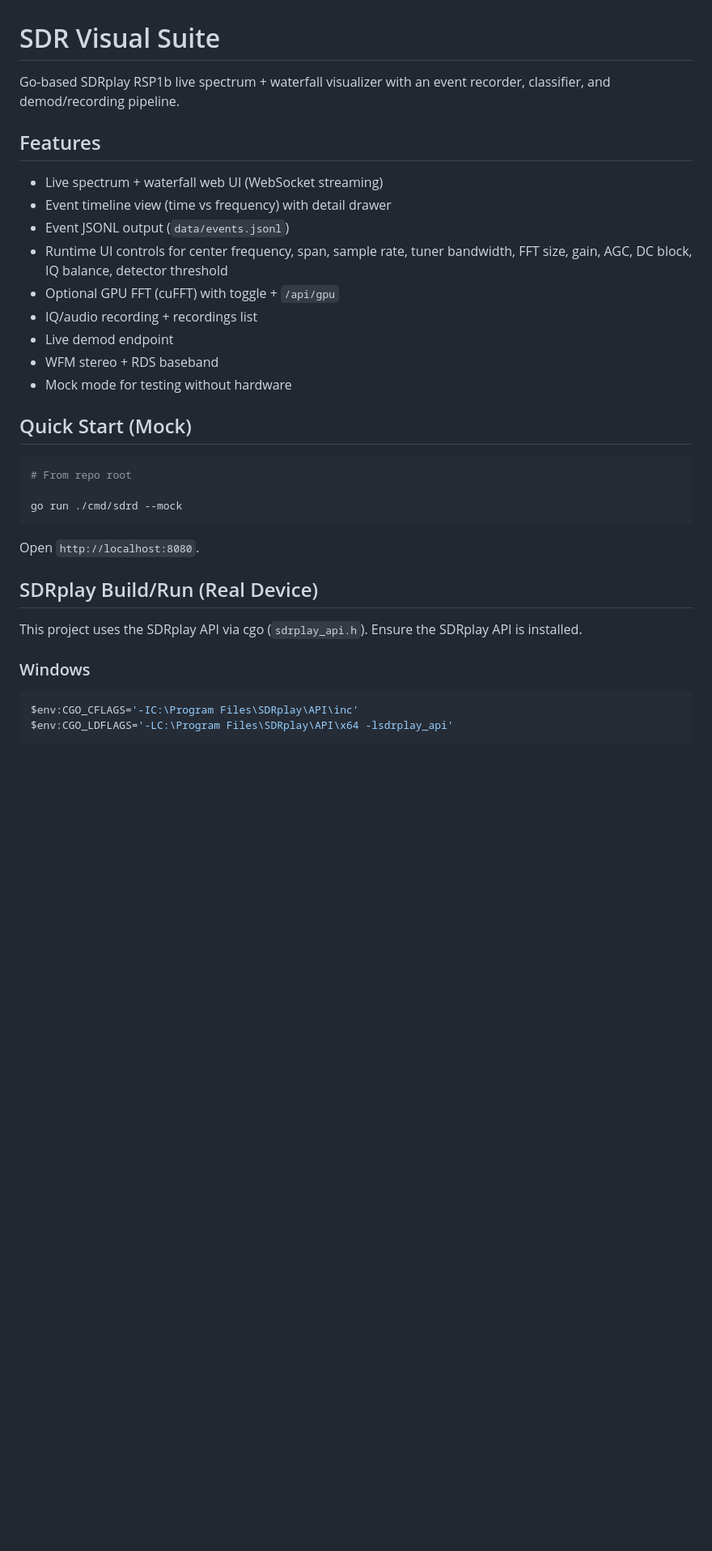
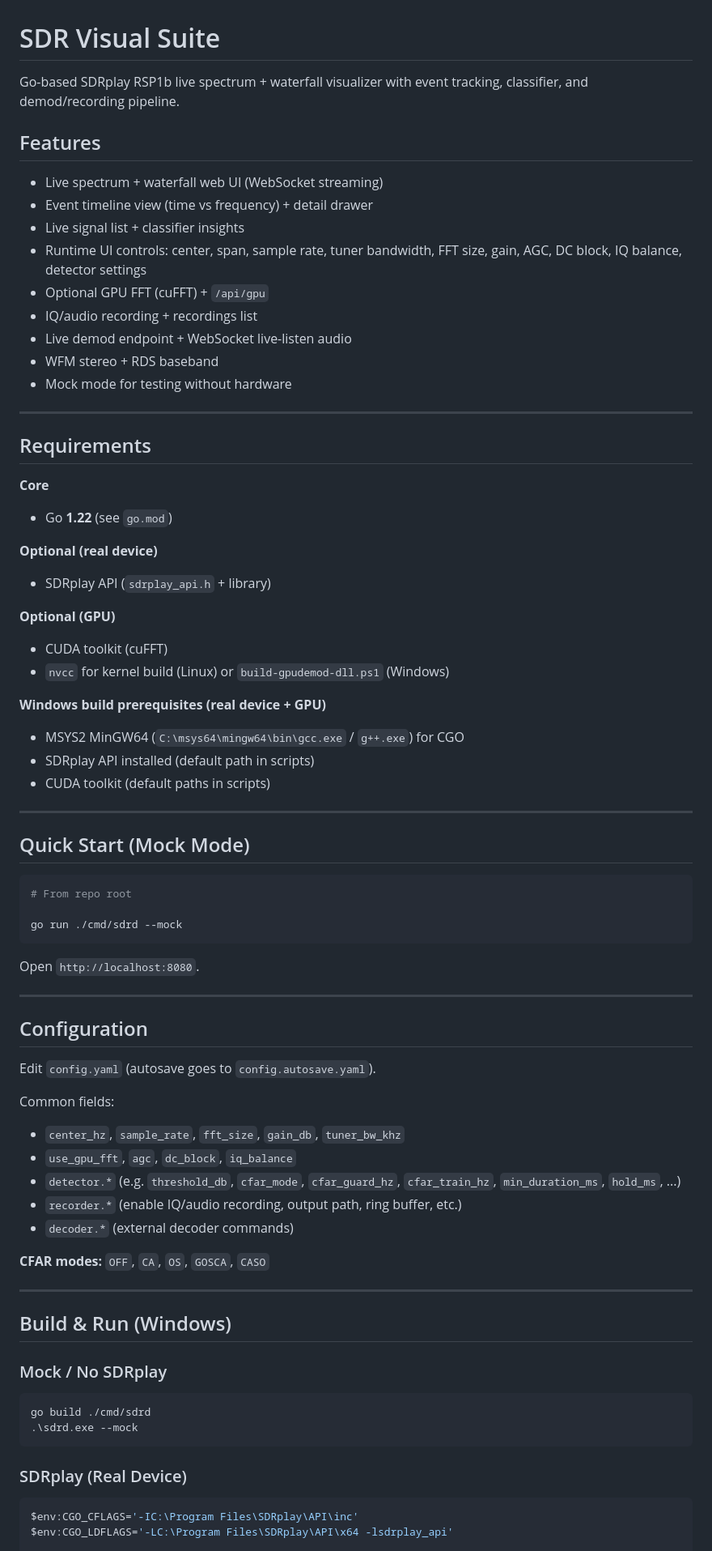
Before and after one commit to svabi79/argus-sdr, a Markdown page: README.md, the part around one of its changes. Shown at 81% size. Rendered like a GitHub page; blank space fills up the shorter version.

````diff
--- a/README.md
+++ b/README.md
@@ -1,19 +1,39 @@
 # SDR Visual Suite
 
-Go-based SDRplay RSP1b live spectrum + waterfall visualizer with an event recorder, classifier, and demod/recording pipeline.
+Go-based SDRplay RSP1b live spectrum + waterfall visualizer with event tracking, classifier, and demod/recording pipeline.
 
 ## Features
 - Live spectrum + waterfall web UI (WebSocket streaming)
-- Event timeline view (time vs frequency) with detail drawer
-- Event JSONL output (`data/events.jsonl`)
-- Runtime UI controls for center frequency, span, sample rate, tuner bandwidth, FFT size, gain, AGC, DC block, IQ balance, detector threshold
-- Optional GPU FFT (cuFFT) with toggle + `/api/gpu`
+- Event timeline view (time vs frequency) + detail drawer
+- Live signal list + classifier insights
+- Runtime UI controls: center, span, sample rate, tuner bandwidth, FFT size, gain, AGC, DC block, IQ balance, detector settings
+- Optional GPU FFT (cuFFT) + `/api/gpu`
 - IQ/audio recording + recordings list
-- Live demod endpoint
+- Live demod endpoint + WebSocket live-listen audio
 - WFM stereo + RDS baseband
 - Mock mode for testing without hardware
 
-## Quick Start (Mock)
+---
+
+## Requirements
+**Core**
+- Go **1.22** (see `go.mod`)
+
+**Optional (real device)**
+- SDRplay API (`sdrplay_api.h` + library)
+
+**Optional (GPU)**
+- CUDA toolkit (cuFFT)
+- `nvcc` for kernel build (Linux) or `build-gpudemod-dll.ps1` (Windows)
+
+**Windows build prerequisites (real device + GPU)**
+- MSYS2 MinGW64 (`C:\msys64\mingw64\bin\gcc.exe` / `g++.exe`) for CGO
+- SDRplay API installed (default path in scripts)
+- CUDA toolkit (default paths in scripts)
+
+---
+
+## Quick Start (Mock Mode)
 ```bash
 # From repo root
 
@@ -21,10 +41,30 @@ go run ./cmd/sdrd --mock
 ```
 Open `http://localhost:8080`.
 
-## SDRplay Build/Run (Real Device)
-This project uses the SDRplay API via cgo (`sdrplay_api.h`). Ensure the SDRplay API is installed.
+---
 
-### Windows
+## Configuration
+Edit `config.yaml` (autosave goes to `config.autosave.yaml`).
+
+Common fields:
+- `center_hz`, `sample_rate`, `fft_size`, `gain_db`, `tuner_bw_khz`
+- `use_gpu_fft`, `agc`, `dc_block`, `iq_balance`
+- `detector.*` (e.g. `threshold_db`, `cfar_mode`, `cfar_guard_hz`, `cfar_train_hz`, `min_duration_ms`, `hold_ms`, ...)
+- `recorder.*` (enable IQ/audio recording, output path, ring buffer, etc.)
+- `decoder.*` (external decoder commands)
+
+**CFAR modes:** `OFF`, `CA`, `OS`, `GOSCA`, `CASO`
+
+---
+
+## Build & Run (Windows)
+### Mock / No SDRplay
+```powershell
+go build ./cmd/sdrd
+.\sdrd.exe --mock
+```
+
+### SDRplay (Real Device)
 ```powershell
 $env:CGO_CFLAGS='-IC:\Program Files\SDRplay\API\inc'
 $env:CGO_LDFLAGS='-LC:\Program Files\SDRplay\API\x64 -lsdrplay_api'
````
Also changed, not shown: other parts of README.md (+35 -47 lines).
